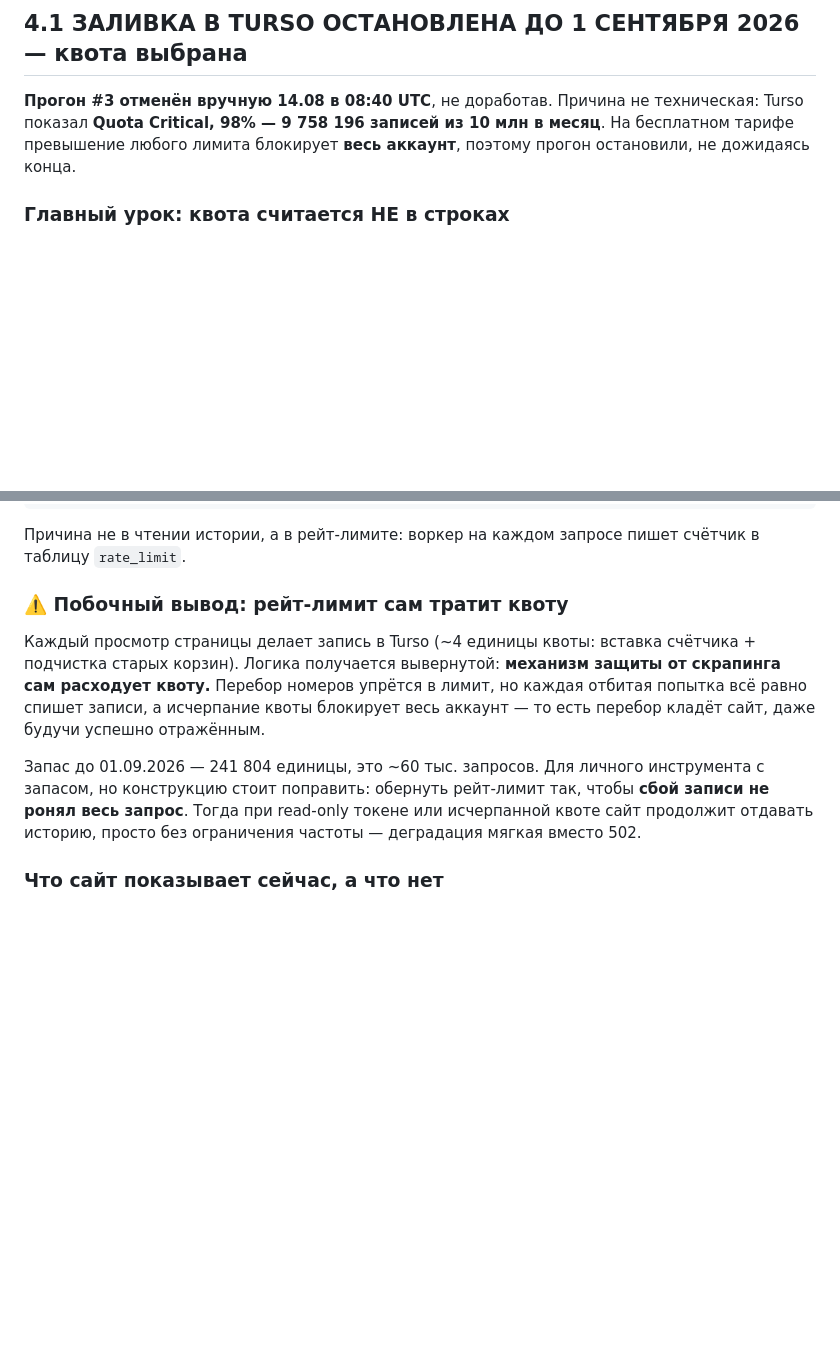
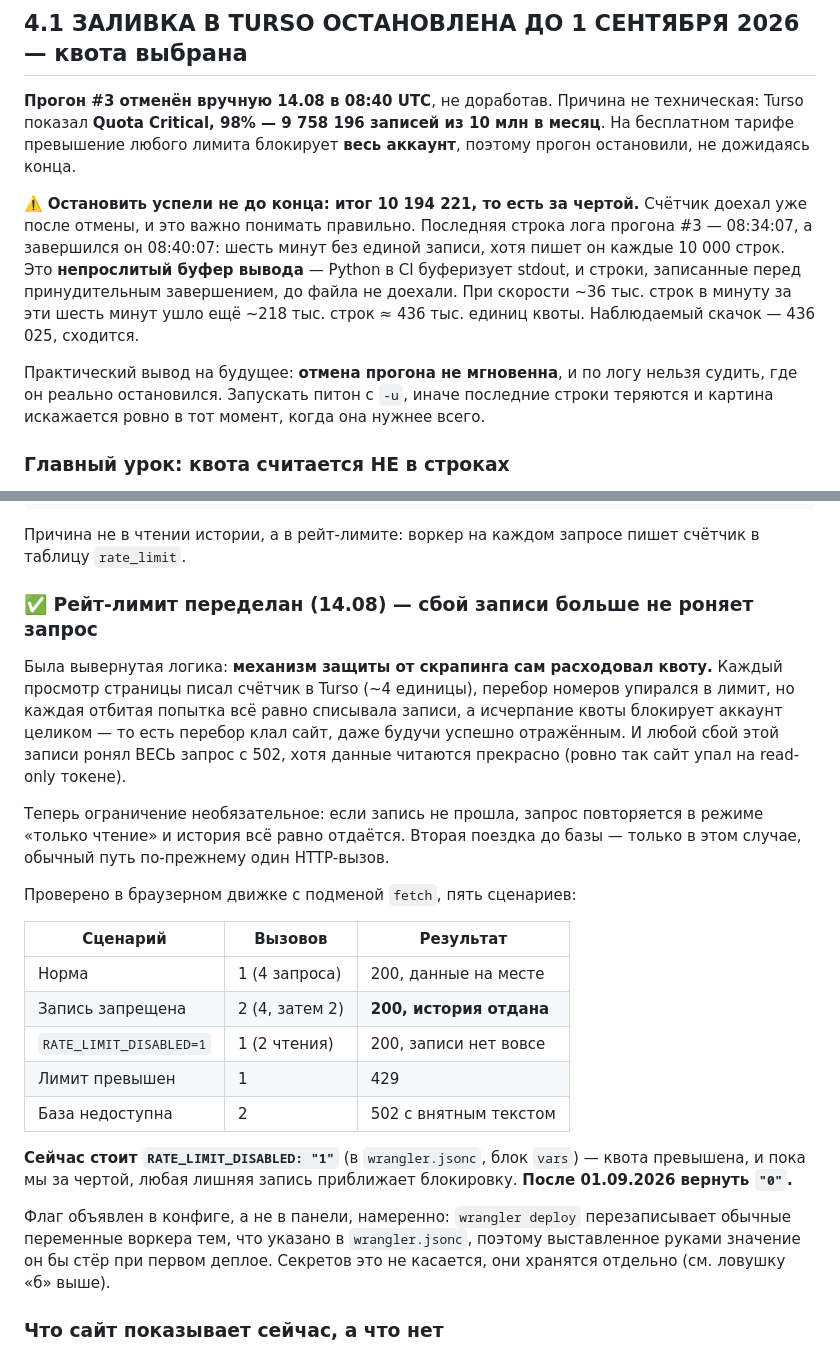
Before and after one commit to komikagze/carcheck, a Markdown page: HANDOFF.md, 2 parts joined by grey strips. Drawn GitHub-style; blank space fills up the shorter version.

Commit message:
HANDOFF: разбор скачка квоты и итог по рейт-лимиту
Скачок 9 758 196 -> 10 194 221 после отмены прогона объяснён: последняя строка
лога — 08:34:07, завершение — 08:40:07, шесть минут без записей при частоте
раз в 10 000 строк. Это непрослитый буфер stdout, а не остановка: за эти
六 минут ушло ещё ~218 тыс. строк ≈ 436 тыс. единиц. Наблюдаемый скачок
436 025 — сходится.

Вывод на будущее: отмена прогона не мгновенна, и по логу нельзя судить, где он
реально остановился. Питон в CI запускать с -u.

Рейт-лимит: записан итог переделки, таблица из пяти проверенных сценариев и
напоминание вернуть RATE_LIMIT_DISABLED в "0" после 01.09.2026.

Co-Authored-By: Claude Opus 5 <noreply@anthropic.com>

```diff
--- a/HANDOFF.md
+++ b/HANDOFF.md
@@ -252,6 +252,20 @@ TCP-соединения к Postgres/MySQL**. Хранилищу обязате
 в месяц**. На бесплатном тарифе превышение любого лимита блокирует **весь
 аккаунт**, поэтому прогон остановили, не дожидаясь конца.
 
+⚠️ **Остановить успели не до конца: итог 10 194 221, то есть за чертой.**
+Счётчик доехал уже после отмены, и это важно понимать правильно. Последняя
+строка лога прогона #3 — 08:34:07, а завершился он 08:40:07: шесть минут без
+единой записи, хотя пишет он каждые 10 000 строк. Это **непрослитый буфер
+вывода** — Python в CI буферизует stdout, и строки, записанные перед
+принудительным завершением, до файла не доехали. При скорости ~36 тыс. строк
+в минуту за эти шесть минут ушло ещё ~218 тыс. строк ≈ 436 тыс. единиц квоты.
+Наблюдаемый скачок — 436 025, сходится.
+
+Практический вывод на будущее: **отмена прогона не мгновенна**, и по логу
+нельзя судить, где он реально остановился. Запускать питон с `-u`, иначе
+последние строки теряются и картина искажается ровно в тот момент, когда она
+нужнее всего.
+
 ### Главный урок: квота считается НЕ в строках
 
 Turso тарифицирует запись **каждой индексной записи наравне со строкой таблицы**.
@@ -400,19 +414,37 @@ Turso: Operation was blocked: SQL write operations are forbidden
 Причина не в чтении истории, а в рейт-лимите: воркер на каждом запросе пишет
 счётчик в таблицу `rate_limit`.
 
-### ⚠️ Побочный вывод: рейт-лимит сам тратит квоту
+### ✅ Рейт-лимит переделан (14.08) — сбой записи больше не роняет запрос
 
-Каждый просмотр страницы делает запись в Turso (~4 единицы квоты: вставка
-счётчика + подчистка старых корзин). Логика получается вывернутой: **механизм
-защиты от скрапинга сам расходует квоту.** Перебор номеров упрётся в лимит, но
-каждая отбитая попытка всё равно спишет записи, а исчерпание квоты блокирует
-весь аккаунт — то есть перебор кладёт сайт, даже будучи успешно отражённым.
+Была вывернутая логика: **механизм защиты от скрапинга сам расходовал квоту.**
+Каждый просмотр страницы писал счётчик в Turso (~4 единицы), перебор номеров
+упирался в лимит, но каждая отбитая попытка всё равно списывала записи, а
+исчерпание квоты блокирует аккаунт целиком — то есть перебор клал сайт, даже
+будучи успешно отражённым. И любой сбой этой записи ронял ВЕСЬ запрос с 502,
+хотя данные читаются прекрасно (ровно так сайт упал на read-only токене).
 
-Запас до 01.09.2026 — 241 804 единицы, это ~60 тыс. запросов. Для личного
-инструмента с запасом, но конструкцию стоит поправить: обернуть рейт-лимит так,
-чтобы **сбой записи не ронял весь запрос**. Тогда при read-only токене или
-исчерпанной квоте сайт продолжит отдавать историю, просто без ограничения
-частоты — деградация мягкая вместо 502.
+Теперь ограничение необязательное: если запись не прошла, запрос повторяется
+в режиме «только чтение» и история всё равно отдаётся. Вторая поездка до базы —
+только в этом случае, обычный путь по-прежнему один HTTP-вызов.
+
+Проверено в браузерном движке с подменой `fetch`, пять сценариев:
+
+| Сценарий | Вызовов | Результат |
+|---|---|---|
+| Норма | 1 (4 запроса) | 200, данные на месте |
+| Запись запрещена | 2 (4, затем 2) | **200, история отдана** |
+| `RATE_LIMIT_DISABLED=1` | 1 (2 чтения) | 200, записи нет вовсе |
+| Лимит превышен | 1 | 429 |
+| База недоступна | 2 | 502 с внятным текстом |
+
+**Сейчас стоит `RATE_LIMIT_DISABLED: "1"`** (в `wrangler.jsonc`, блок `vars`) —
+квота превышена, и пока мы за чертой, любая лишняя запись приближает блокировку.
+**После 01.09.2026 вернуть `"0"`.**
+
+Флаг объявлен в конфиге, а не в панели, намеренно: `wrangler deploy`
+перезаписывает обычные переменные воркера тем, что указано в `wrangler.jsonc`,
+поэтому выставленное руками значение он бы стёр при первом деплое. Секретов это
+не касается, они хранятся отдельно (см. ловушку «б» выше).
 
 ### Что сайт показывает сейчас, а что нет
 
```
